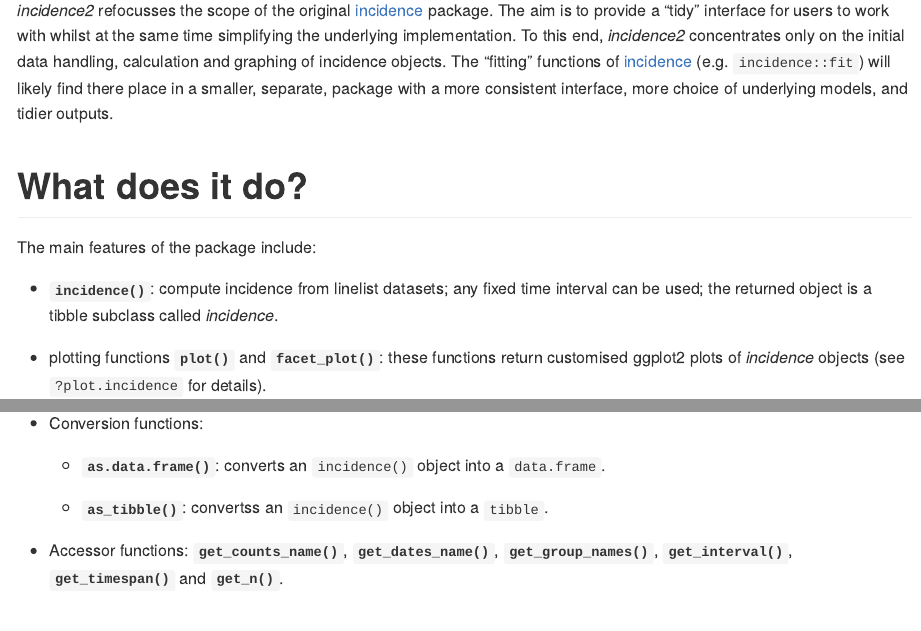
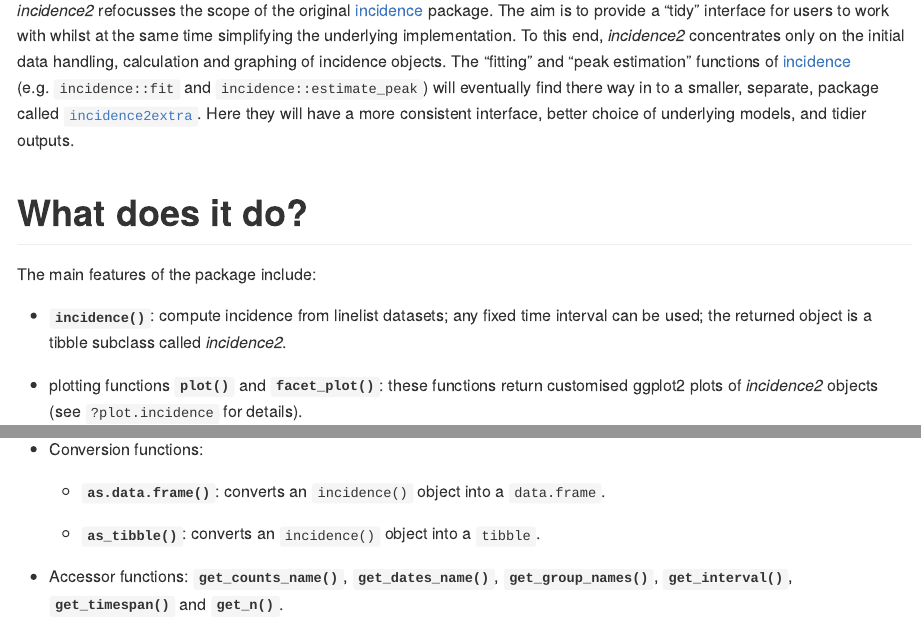
Before and after one commit to reconverse/incidence2, an R Markdown document (README.Rmd): the page in a window 1100 px wide, from 220 px down, and a second part further down, joined at a grey line. The pictures show the output file README.md that the author committed with the source, drawn offline in the style of GitHub; badge pictures from the web are left out.

Commit message:
update introduction vignette and README

```diff
--- a/README.Rmd
+++ b/README.Rmd
@@ -37,10 +37,13 @@ authors before using.
 provide a "tidy" interface for users to work with whilst at the same time
 simplifying the underlying implementation. To this end, *incidence2*
 concentrates only on the initial data handling, calculation and graphing of
-incidence objects. The "fitting" functions of
-[incidence](https://github.com/reconhub/incidence) (e.g. `incidence::fit`)
-will likely find there place in a smaller, separate, package with a more
-consistent interface, more choice of underlying models, and tidier outputs.
+incidence objects. The "fitting" and "peak estimation" functions of
+[incidence](https://github.com/reconhub/incidence) (e.g. `incidence::fit` and
+`incidence::estimate_peak`) will eventually find there way in to a smaller,
+separate, package called
+[`incidence2extra`](https://github.com/reconhub/incidence2extra).  Here they
+will have a more consistent interface, better choice of underlying models, and
+tidier outputs.
 
 
 # What does it do?
@@ -49,10 +52,10 @@ The main features of the package include:
 
 - **`incidence()`**: compute incidence from linelist datasets; any fixed
   time interval can be used; the returned object is a tibble subclass called
-  *incidence*.
+  *incidence2*.
 
 - plotting functions **`plot()`** and **`facet_plot()`**: these functions
-  return customised ggplot2 plots of *incidence* objects
+  return customised ggplot2 plots of *incidence2* objects
   (see `?plot.incidence` for details).
 
 - Compatible with [dplyr](https://dplyr.tidyverse.org/) for data manipulation.
@@ -70,7 +73,7 @@ The main features of the package include:
 
     - **`as.data.frame()`**: converts an `incidence()` object into a `data.frame`.
 
-    - **`as_tibble()`**: convertss an `incidence()` object into a `tibble`.
+    - **`as_tibble()`**: converts an `incidence()` object into a `tibble`.
 
 - Accessor functions: **`get_counts_name()`**, **`get_dates_name()`**,
   **`get_group_names()`**, **`get_interval()`**, **`get_timespan()`** and
```
Also changed, not shown: vignettes/Introduction.Rmd (+0 -8 lines), README.md.
